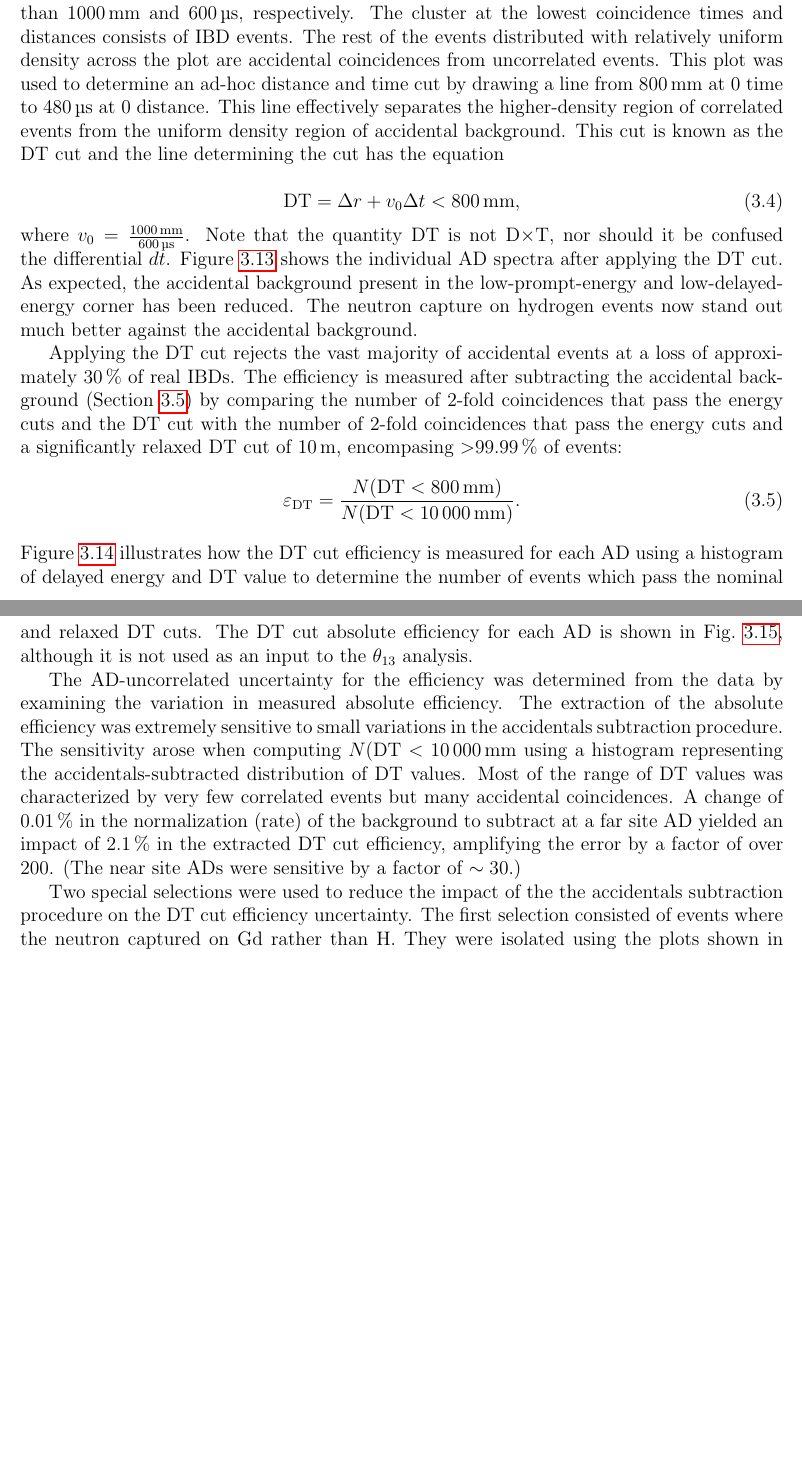
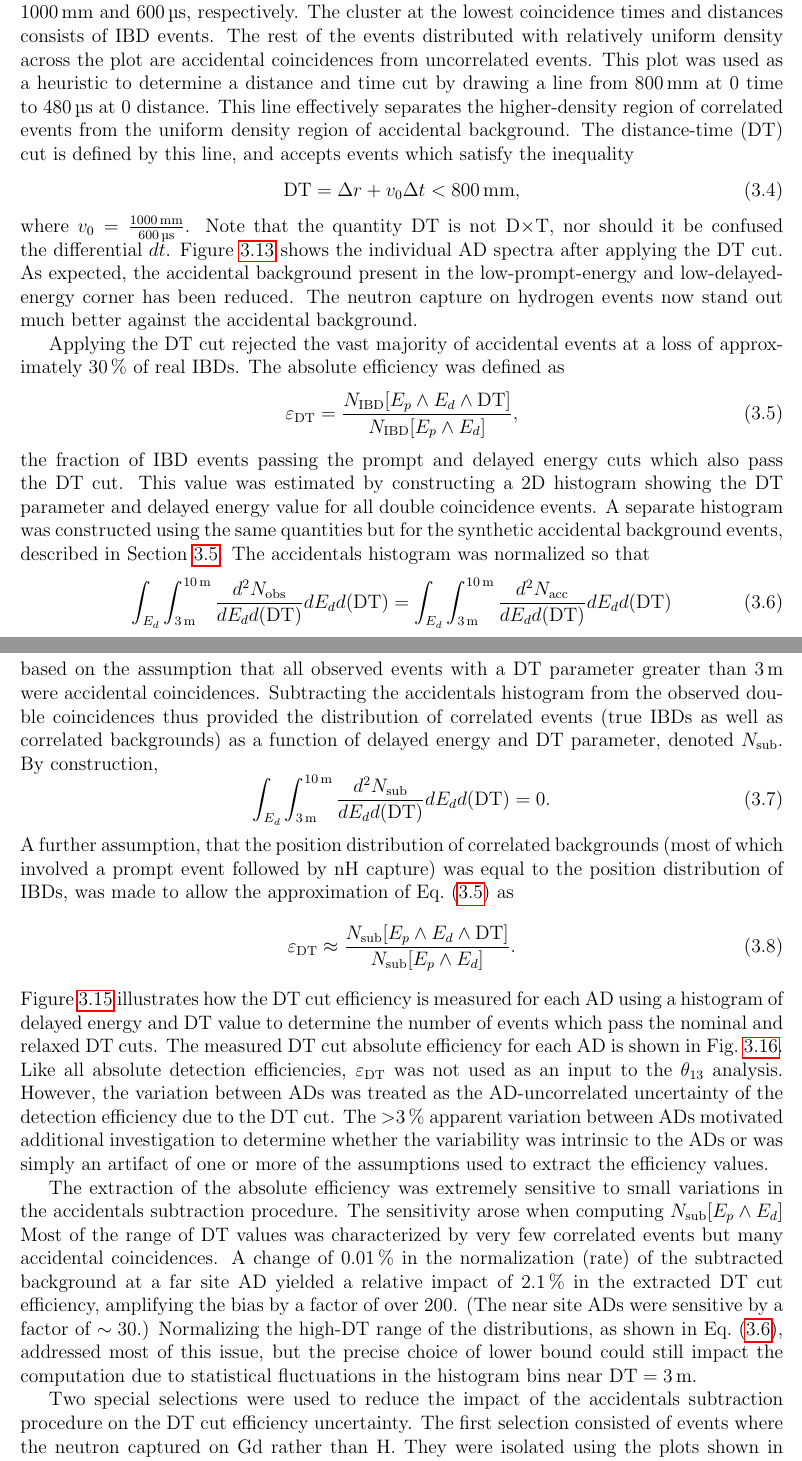
Before and after one commit to samkohn/thesis, a LaTeX thesis (thesis.tex, which reads tex/ch_event_selection.tex): two parts of pages 27 and 30 of 61, joined at a grey line, cut so that both start at the same text, the shorter picture padded with empty space. Compiled offline with pdfLaTeX.

Commit message:
Update event selection chapter to refine DT cut section

```diff
--- a/tex/ch_event_selection.tex
+++ b/tex/ch_event_selection.tex
@@ -694,13 +694,13 @@ The cluster at the lowest coincidence times and distances
 consists of IBD events.
 The rest of the events distributed with relatively uniform density
 across the plot are accidental coincidences from uncorrelated events.
-This plot was used to determine an ad-hoc distance and time cut
+This plot was used as a heuristic to determine a distance and time cut
 by drawing a line from \SI{800}{\milli\meter} at $0$ time
 to \SI{480}{\micro\second} at $0$ distance.
 This line effectively separates the higher-density region
 of correlated events from the uniform density region of accidental background.
-This cut is known as the DT cut and the line determining the cut has the equation
-
+The distance-time (DT) cut is defined by this line,
+and accepts events which satisfy the inequality
 \begin{equation}
     \text{DT} = \Delta r + v_0 \Delta t < \SI{800}{\milli\meter},
 \end{equation}
@@ -717,20 +717,61 @@ against the accidental background.
 \adgrid{Prompt-delayed energy spectra after applying
 the DT cut}{fig:after_DT_cut}{ch_event_selection/post_DT_cut}
 
-Applying the DT cut rejects the vast majority of accidental events
+Applying the DT cut rejected the vast majority of accidental events
 at a loss of approximately \SI{30}{\percent} of real IBDs.
-The efficiency is measured after subtracting the accidental background
-(\cref{sec:acc})
-by comparing the number of \fold{2} coincidences that pass the energy cuts and the DT cut
-with the number of \fold{2} coincidences that pass the energy cuts
-and a significantly relaxed DT cut of \SI{10}{\meter},
-encompasing \SI{>99.99}{\percent} of events:
-\begin{equation}
-    \varepsilon_{\text{DT}} = \frac{N(\text{DT} < \SI{800}{\milli\meter})}{
-    N(\text{DT} < \SI{10000}{\milli\meter})}.
+The absolute efficiency was defined as
+\begin{equation}\label{eq:abs_DT_eff}
+    \varepsilon_{\text{DT}} = \frac{
+        N_\text{IBD}[E_p \wedge E_d \wedge \text{DT}]
+    }%
+    {
+        N_\text{IBD}[E_p \wedge E_d]
+    },
+\end{equation}
+the fraction of IBD events passing the prompt and delayed energy cuts
+which also pass the DT cut.
+This value was estimated by constructing a 2D histogram
+showing the DT parameter and delayed energy value
+for all double coincidence events.
+A separate histogram was constructed using the same quantities
+but for the synthetic accidental background events, described in \cref{sec:acc}.
+The accidentals histogram was normalized so that
+\begin{equation}\label{eq:acc_sub_normalized}
+    \int_{E_d}\int_{\SI{3}{\m}}^{\SI{10}{\m}}
+    \frac{d^2N_\text{obs}}{dE_d d(\text{DT})}
+    dE_d d(\text{DT})
+    =
+    \int_{E_d}\int_{\SI{3}{\m}}^{\SI{10}{\m}}
+    \frac{d^2N_\text{acc}}{dE_d d(\text{DT})}
+    dE_d d(\text{DT})
+\end{equation}
+based on the assumption that all observed events
+with a DT parameter greater than \SI{3}{\m}
+were accidental coincidences.
+Subtracting the accidentals histogram from the observed double coincidences
+thus provided the distribution of correlated events
+(true IBDs as well as correlated backgrounds)
+as a function of delayed energy and DT parameter,
+denoted $N_\text{sub}$.
+By construction,
+\begin{equation}\label{eq:acc_sub_normalized_zero}
+    \int_{E_d}\int_{\SI{3}{\m}}^{\SI{10}{\m}}
+    \frac{d^2N_\text{sub}}{dE_d d(\text{DT})}
+    dE_d d(\text{DT})
+    = 0.
+\end{equation}
+A further assumption, that the position distribution of correlated backgrounds
+(most of which involved a prompt event followed by nH capture)
+was equal to the position distribution of IBDs,
+was made to allow the approximation of \cref{eq:abs_DT_eff} as
+\begin{equation}\label{eq:abs_DT_eff_approx}
+    \varepsilon_{\text{DT}} \approx \frac{
+        N_\text{sub}[E_p \wedge E_d \wedge \text{DT}]
+    }%
+    {
+        N_\text{sub}[E_p \wedge E_d]
+    }.
 \end{equation}
 \Cref{fig:ed_DT_sub} illustrates how the DT cut efficiency is measured
 for each AD using a histogram of delayed energy and DT value
 to determine the number of events which pass the nominal and relaxed DT cuts.
-The DT cut absolute efficiency for each AD is shown in \cref{fig:DT_eff},
-although it is not used as an input to the \thetaot{} analysis.
@@ -769,23 +778,32 @@ although it is not used as an input to the \thetaot{} analysis.
-    \label{fig:DT_eff}
-\end{figure}
-
-The AD-uncorrelated uncertainty for the efficiency
-was determined from the data by examining the variation
-in measured absolute efficiency.
+The measured DT cut absolute efficiency for each AD is shown in \cref{fig:DT_eff}.
+Like all absolute detection efficiencies,
+$\varepsilon_{\text{DT}}$ was not used as an input to the \thetaot{} analysis.
+However, the variation between ADs was treated as the AD-uncorrelated uncertainty
+of the detection efficiency due to the DT cut.
+The \SI{>3}{\percent} apparent variation between ADs
+motivated additional investigation
+to determine whether the variability was intrinsic to the ADs
+or was simply an artifact of one or more of the assumptions
+used to extract the efficiency values.
+
 The extraction of the absolute efficiency was extremely sensitive
 to small variations in the accidentals subtraction procedure.
-The sensitivity arose when computing $N(\text{DT} < \SI{10000}{\mm}$
-using a histogram representing the accidentals-subtracted
-distribution of DT values.
+The sensitivity arose when computing $N_\text{sub}[E_p \wedge E_d]$
 Most of the range of DT values was characterized by
 very few correlated events but many accidental coincidences.
 A change of \SI{0.01}{\percent} in the normalization (rate)
-of the background to subtract at a far site AD
-yielded an impact of \SI{2.1}{\percent} in the extracted DT cut efficiency,
-amplifying the error by a factor of over 200.
+of the subtracted background at a far site AD
+yielded a relative impact of \SI{2.1}{\percent} in the extracted DT cut efficiency,
+amplifying the bias by a factor of over 200.
 (The near site ADs were sensitive by a factor of $\sim30$.)
-
-Two special selections were used to reduce the impact of the
+Normalizing the high-DT range of the distributions,
+as shown in \cref{eq:acc_sub_normalized},
+addressed most of this issue,
+but the precise choice of lower bound
+could still impact the computation
+due to statistical fluctuations in the histogram bins near $\text{DT} = \SI{3}{\m}$.
+
+Two special selections were used to reduce the impact of
 the accidentals subtraction procedure on the DT cut efficiency uncertainty.
 The first selection consisted of events where the neutron captured on Gd
 rather than H.
@@ -820,0 +854 @@ used as the AD-uncorrelated uncertainty of the DT cut efficiency.
+        delayed energy and DT value, used to compute $\varepsilon_{\text{DT}}$.
```
Also changed, not shown: tex/ch_event_selection.tex (81 more changed lines).
